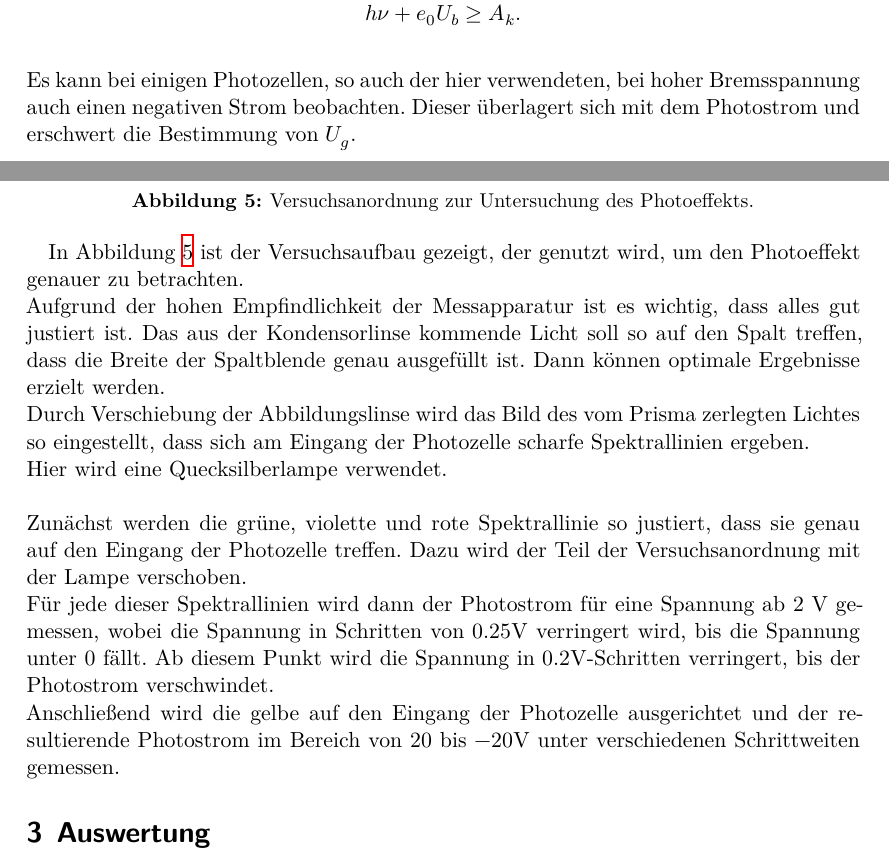
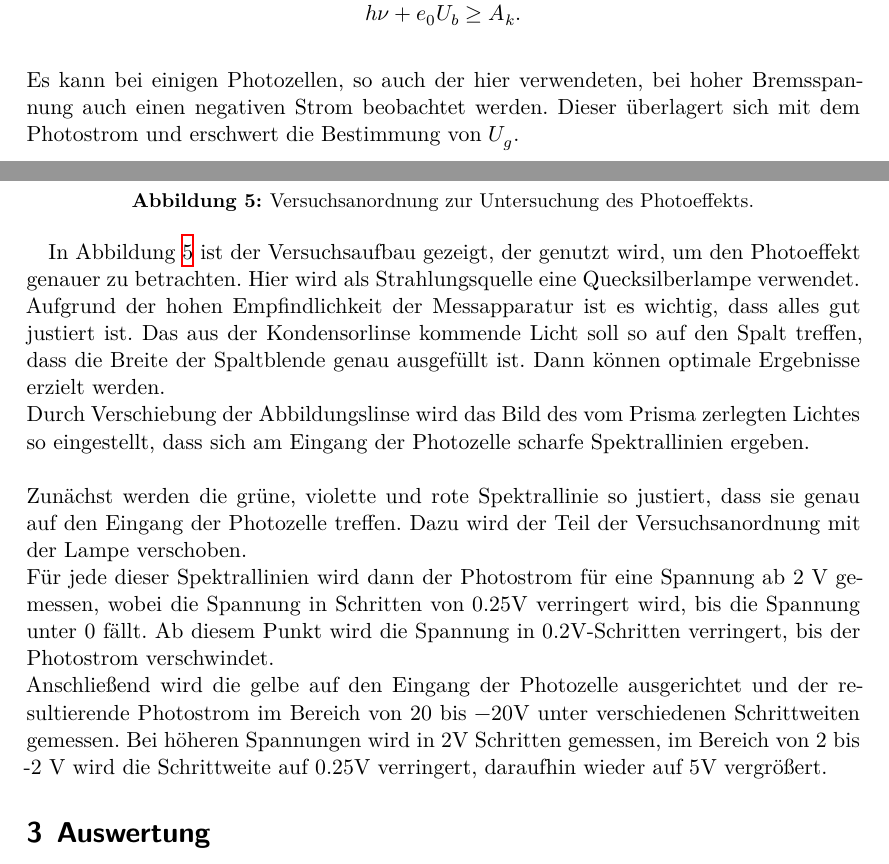
Before and after one commit to LiigaSoolane/Paktikum-mit-dem-Teufel, a LaTeX document (V500_Photoeffekt/main.tex, which reads V500_Photoeffekt/content/durchfuehrung.tex, V500_Photoeffekt/content/theorie.tex): two parts of pages 6 and 7 of 12, joined at a grey line, cut so that both start at the same text. Compiled offline with XeLaTeX.

Commit message:
small fixes

```diff
--- a/V500_Photoeffekt/content/durchfuehrung.tex
+++ b/V500_Photoeffekt/content/durchfuehrung.tex
@@ -8,14 +8,16 @@
     \label{fig:Versuchsanordnung}
 \end{figure}
 
-In Abbildung \ref{fig:Versuchsanordnung} ist der Versuchsaufbau gezeigt, der genutzt wird, um den Photoeffekt genauer zu betrachten.\\
+In Abbildung \ref{fig:Versuchsanordnung} ist der Versuchsaufbau gezeigt, der genutzt wird, um den Photoeffekt genauer zu betrachten. Hier wird als Strahlungsquelle eine
+Quecksilberlampe verwendet.\\
 Aufgrund der hohen Empfindlichkeit der Messapparatur ist es wichtig, dass alles gut justiert ist. Das aus der Kondensorlinse kommende Licht soll so auf den Spalt treffen,
 dass die Breite der Spaltblende genau ausgefüllt ist. Dann können optimale Ergebnisse erzielt werden. \\
 Durch Verschiebung der Abbildungslinse wird das Bild des vom Prisma zerlegten Lichtes so eingestellt, dass sich am Eingang der Photozelle scharfe Spektrallinien ergeben.\\
-Hier wird eine Quecksilberlampe verwendet.\\
 \\
 \noindent Zunächst werden die grüne, violette und rote Spektrallinie so justiert, dass sie genau auf den Eingang der Photozelle treffen. Dazu wird der Teil der Versuchsanordnung
 mit der Lampe verschoben.\\
 Für jede dieser Spektrallinien wird dann der Photostrom für eine Spannung ab 2 $\si{\volt}$ gemessen, wobei die Spannung in Schritten von $0.25 \si{\volt}$ verringert wird, bis die Spannung
 unter 0 fällt. Ab diesem Punkt wird die Spannung in $0.2 \si{\volt}$-Schritten verringert, bis der Photostrom verschwindet.\\
-Anschließend wird die gelbe auf den Eingang der Photozelle ausgerichtet und der resultierende Photostrom im Bereich von $20$ bis $-20 \si{\volt}$ unter verschiedenen Schrittweiten gemessen.
+Anschließend wird die gelbe auf den Eingang der Photozelle ausgerichtet und der resultierende Photostrom im Bereich von $20$ bis $-20 \si{\volt}$ unter verschiedenen Schrittweiten gemessen. Bei höheren
+Spannungen wird in $2 \si{\volt}$ Schritten gemessen, im Bereich von 2 bis -2 $\si{\volt}$ wird die Schrittweite auf $0.25 \si{\volt}$ verringert, daraufhin wieder auf $5 \si{\volt}$
+vergrößert.
--- a/V500_Photoeffekt/content/theorie.tex
+++ b/V500_Photoeffekt/content/theorie.tex
@@ -116,5 +116,5 @@
         h \nu + e_0 U_b \geq A_k .
     \end{equation*}
     \\
-    \noindent Es kann bei einigen Photozellen, so auch der hier verwendeten, bei hoher Bremsspannung auch einen negativen Strom beobachten. Dieser
+    \noindent Es kann bei einigen Photozellen, so auch der hier verwendeten, bei hoher Bremsspannung auch einen negativen Strom beobachtet werden. Dieser
     überlagert sich mit dem Photostrom und erschwert die Bestimmung von $U_g$.
```
Also changed, not shown: V500_Photoeffekt/content/theorie.tex (2 more changed lines).
